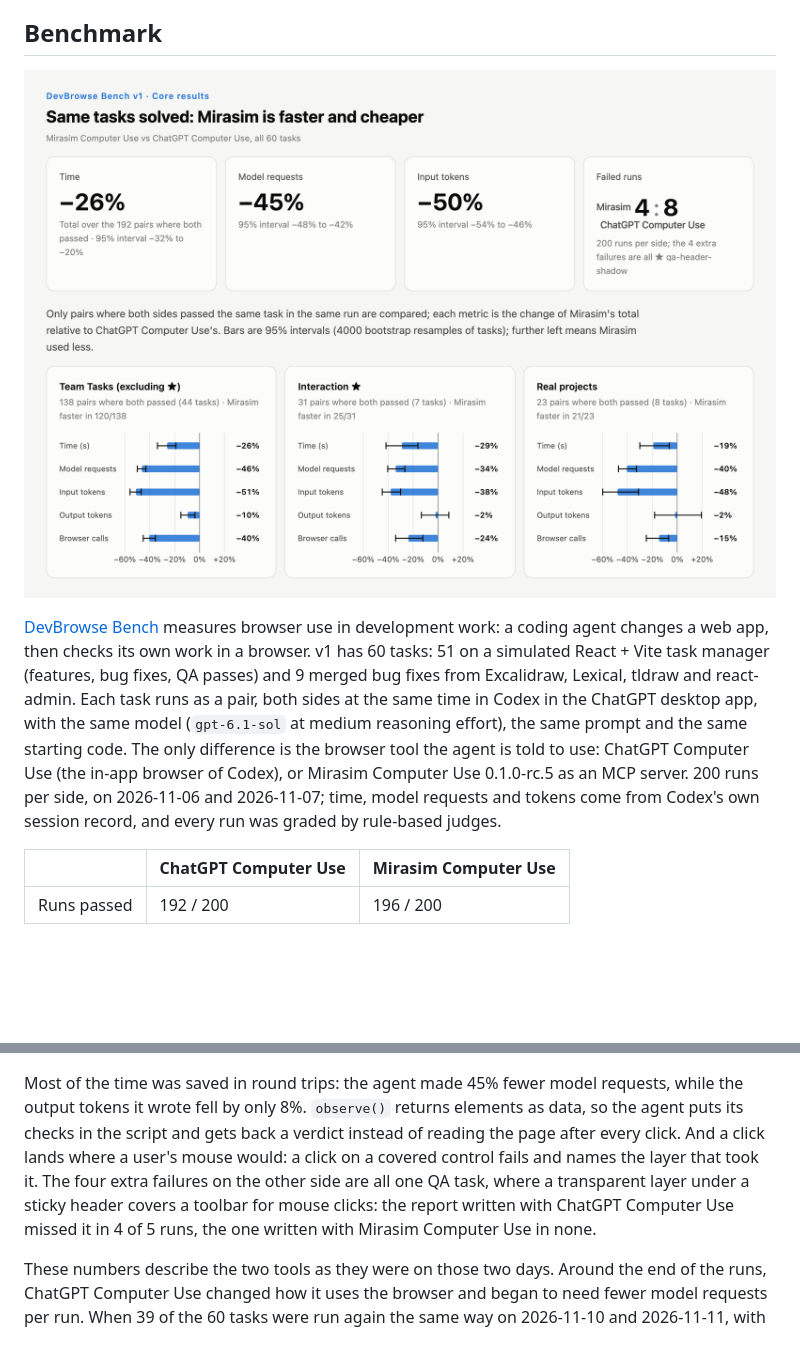
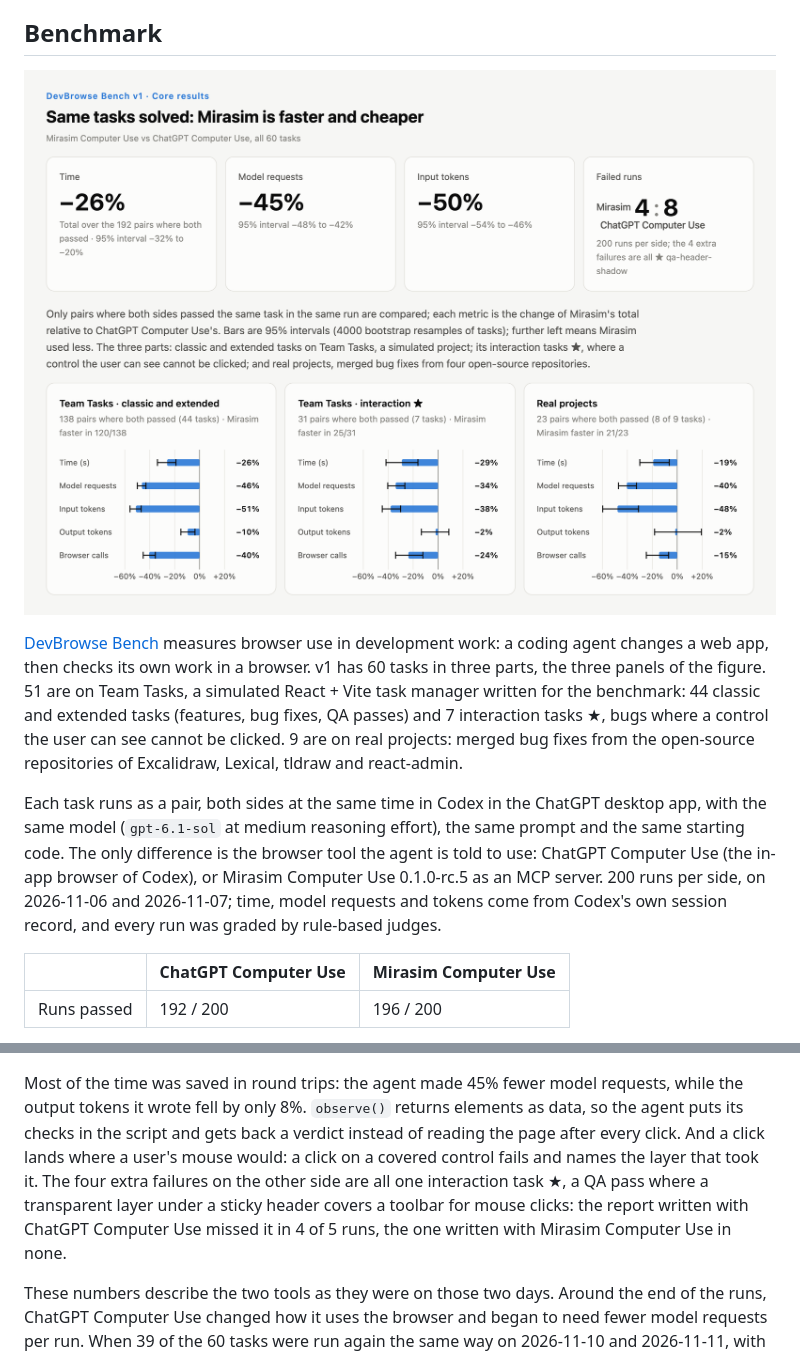
Before and after one commit to mirasim-ai/computer-use, a Markdown page: README.md, 2 parts joined by grey strips. Rendered like a GitHub page; pictures changed too: docs/benchmark/devbrowse-v1.png; blank space fills up the shorter version.

Commit message:
docs(readme): say what the three parts of DevBrowse Bench are
The figure's panels were headed "Team Tasks (excluding ★)", "Interaction ★" and "Real
projects", and the text beside it never used those names: it spoke of 51 tasks on a simulated
task manager and 9 merged bug fixes. A reader could not tell that the interaction tasks are on
the simulated project, nor what ★ marked.

The figure is the benchmark's re-exported one, with the panels headed "Team Tasks · classic and
extended", "Team Tasks · interaction ★" and "Real projects" and one sentence on what each is.
The text now names the same three parts with their task counts (44, 7 and 9), and says the four
extra failures are on an interaction task. No number changes.

```diff
--- a/README.md
+++ b/README.md
@@ -22,14 +22,18 @@ app ships the same tools built in (Settings → Computer Use).
 
 [DevBrowse Bench](https://github.com/mirasim-ai/devbrowse-bench) measures browser use in
 development work: a coding agent changes a web app, then checks its own work in a browser. v1 has
-60 tasks: 51 on a simulated React + Vite task manager (features, bug fixes, QA passes) and 9
-merged bug fixes from Excalidraw, Lexical, tldraw and react-admin. Each task runs as a pair, both
-sides at the same time in Codex in the ChatGPT desktop app, with the same model (`gpt-6.1-sol` at
-medium reasoning effort), the same prompt and the same starting code. The only difference is the
-browser tool the agent is told to use: ChatGPT Computer Use (the in-app browser of Codex), or
-Mirasim Computer Use 0.1.0-rc.5 as an MCP server. 200 runs per side, on 2026-11-06 and
-2026-11-07; time, model requests and tokens come from Codex's own session record, and every run
-was graded by rule-based judges.
+60 tasks in three parts, the three panels of the figure. 51 are on Team Tasks, a simulated React +
+Vite task manager written for the benchmark: 44 classic and extended tasks (features, bug fixes,
+QA passes) and 7 interaction tasks ★, bugs where a control the user can see cannot be clicked. 9
+are on real projects: merged bug fixes from the open-source repositories of Excalidraw, Lexical,
+tldraw and react-admin.
+
+Each task runs as a pair, both sides at the same time in Codex in the ChatGPT desktop app, with
+the same model (`gpt-6.1-sol` at medium reasoning effort), the same prompt and the same starting
+code. The only difference is the browser tool the agent is told to use: ChatGPT Computer Use (the
+in-app browser of Codex), or Mirasim Computer Use 0.1.0-rc.5 as an MCP server. 200 runs per side,
+on 2026-11-06 and 2026-11-07; time, model requests and tokens come from Codex's own session
+record, and every run was graded by rule-based judges.
 
 | | ChatGPT Computer Use | Mirasim Computer Use |
 |---|---|---|
@@ -50,9 +54,10 @@ Most of the time was saved in round trips: the agent made 45% fewer model reques
 output tokens it wrote fell by only 8%. `observe()` returns elements as data, so the agent puts
 its checks in the script and gets back a verdict instead of reading the page after every click.
 And a click lands where a user's mouse would: a click on a covered control fails and names the
-layer that took it. The four extra failures on the other side are all one QA task, where a
-transparent layer under a sticky header covers a toolbar for mouse clicks: the report written with
-ChatGPT Computer Use missed it in 4 of 5 runs, the one written with Mirasim Computer Use in none.
+layer that took it. The four extra failures on the other side are all one interaction task ★, a
+QA pass where a transparent layer under a sticky header covers a toolbar for mouse clicks: the
+report written with ChatGPT Computer Use missed it in 4 of 5 runs, the one written with Mirasim
+Computer Use in none.
 
 These numbers describe the two tools as they were on those two days. Around the end of the runs,
 ChatGPT Computer Use changed how it uses the browser and began to need fewer model requests per
```
